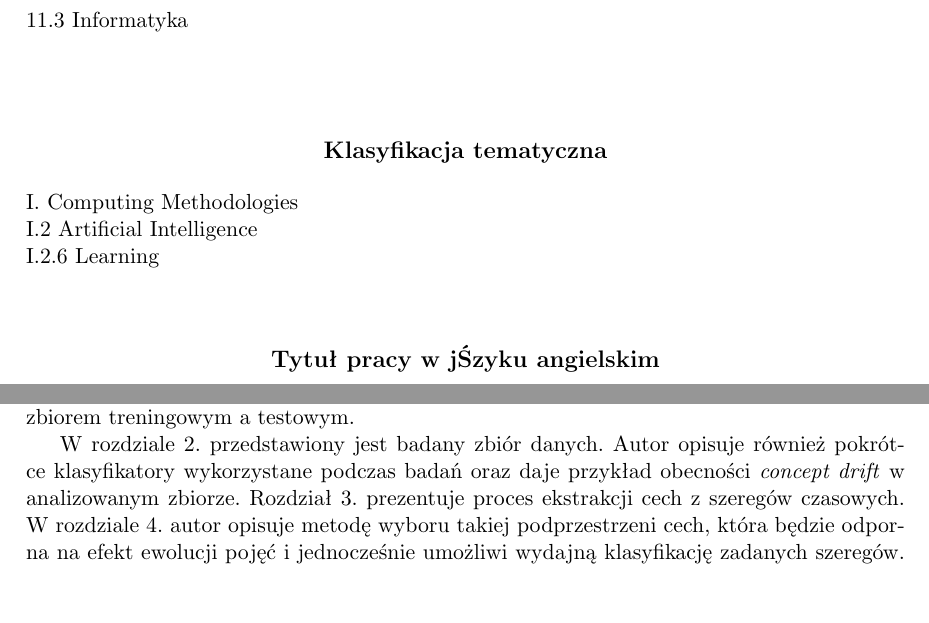
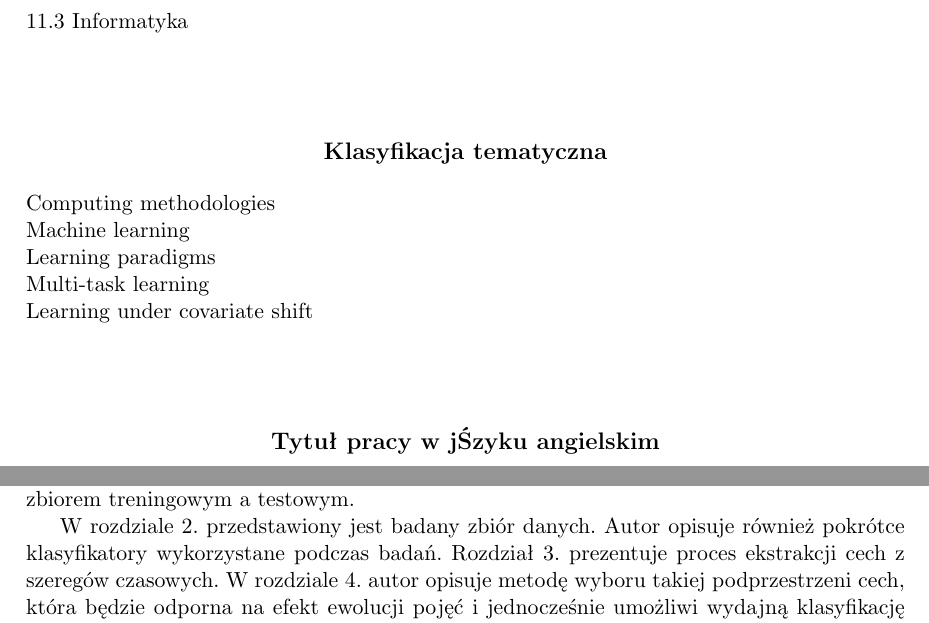
Before and after one commit to GSzpak/concept-drift, a LaTeX thesis (thesis/pracamgr.tex): two parts of pages 3 and 13 of 61, joined at a grey line, cut so that both start at the same text, the shorter picture padded with empty space. Compiled offline with pdfLaTeX; the source files are stored in an older character set and shown here as Unicode.

Commit message:
APD final fixes

```diff
--- a/thesis/pracamgr.tex
+++ b/thesis/pracamgr.tex
@@ -97,9 +97,12 @@
 }
 
 %Klasyfikacja tematyczna wedlug AMS (matematyka) lub ACM (informatyka)
-\klasyfikacja{I. Computing Methodologies \\
-I.2 Artificial Intelligence \\
-I.2.6 Learning
+\klasyfikacja{
+Computing methodologies\\
+Machine learning\\
+Learning paradigms\\
+Multi-task learning\\
+Learning under covariate shift\\
 }
 
 % Słowa kluczowe:
@@ -233,7 +236,7 @@
 
 Celem niniejszej pracy jest zbudowanie wydajnego klasyfikatora dla zbioru danych złożonego z wielowymiarowych szeregów czasowych, w którym obecny jest problem ewolucji pojęć między zbiorem treningowym a testowym.
 
-W rozdziale \ref{r:experiment}. przedstawiony jest badany zbiór danych. Autor opisuje również pokrótce klasyfikatory wykorzystane podczas badań oraz daje przykład obecności \textit{concept drift} w analizowanym zbiorze. Rozdział \ref{r:features}. prezentuje proces ekstrakcji cech z szeregów czasowych. W rozdziale \ref{r:drift_reduction}. autor opisuje metodę wyboru takiej podprzestrzeni cech, która będzie odporna na efekt ewolucji pojęć i jednocześnie umożliwi wydajną klasyfikację zadanych szeregów. Przedstawione są najbardziej znane miary jakości atrybutów jak również dwa algorytmy wykrywania zmiany dziedziny. Autor prezentuje także wyniki szeregu eksperymentów mających sprawdzić wydajność opisywanej metody w praktyce. Rozdział \ref{r:other}. zawiera opis dwóch innych algorytmów adaptacji dziedziny - uczenia iteracyjnego oraz powiększania przestrzeni cech. W rozdziale \ref{r:summary}. znajduje się podsumowanie całej pracy oraz wnioski z niej płynące.
+W rozdziale \ref{r:experiment}. przedstawiony jest badany zbiór danych. Autor opisuje również pokrótce klasyfikatory wykorzystane podczas badań. Rozdział \ref{r:features}. prezentuje proces ekstrakcji cech z szeregów czasowych. W rozdziale \ref{r:drift_reduction}. autor opisuje metodę wyboru takiej podprzestrzeni cech, która będzie odporna na efekt ewolucji pojęć i jednocześnie umożliwi wydajną klasyfikację zadanych szeregów. Przedstawione są najbardziej znane miary jakości atrybutów jak również dwa algorytmy wykrywania zmiany dziedziny. Autor prezentuje także wyniki szeregu eksperymentów mających sprawdzić wydajność opisywanej metody w praktyce. Rozdział \ref{r:other}. zawiera opis dwóch innych algorytmów adaptacji dziedziny - uczenia iteracyjnego oraz powiększania przestrzeni cech. W rozdziale \ref{r:summary}. znajduje się podsumowanie całej pracy oraz wnioski z niej płynące.
 
 \chapter{Problem klasyfikacji danych z sensorów inercyjnych}\label{r:experiment}
 
```
Also changed, not shown: thesis/pracamgr.pdf, thesis/pracamgr.tex (5 more changed lines), 2 other files.
